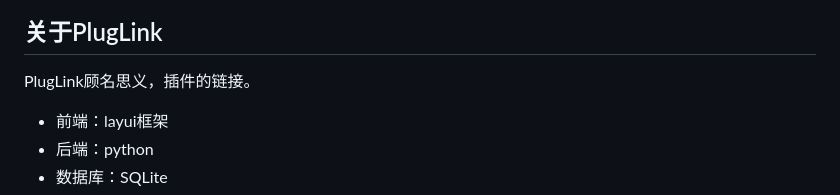
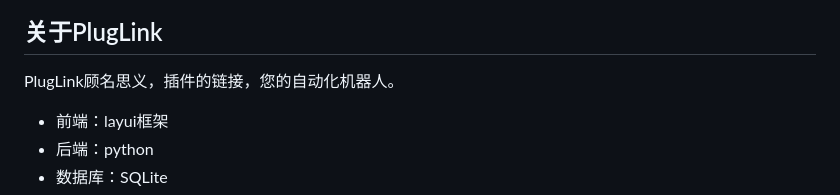
Before and after one commit to zhengqia/PlugLink, a Markdown page: README.md, the part around one of its changes. Drawn GitHub-style.

```diff
--- a/README.md
+++ b/README.md
@@ -5,5 +7,5 @@
 ## 关于PlugLink
-PlugLink顾名思义，插件的链接。
+PlugLink顾名思义，插件的链接，您的自动化机器人。
 - 前端：layui框架
 - 后端：python
 - 数据库：SQLite
```
Also changed, not shown: other parts of README.md (+2 -0 lines).
